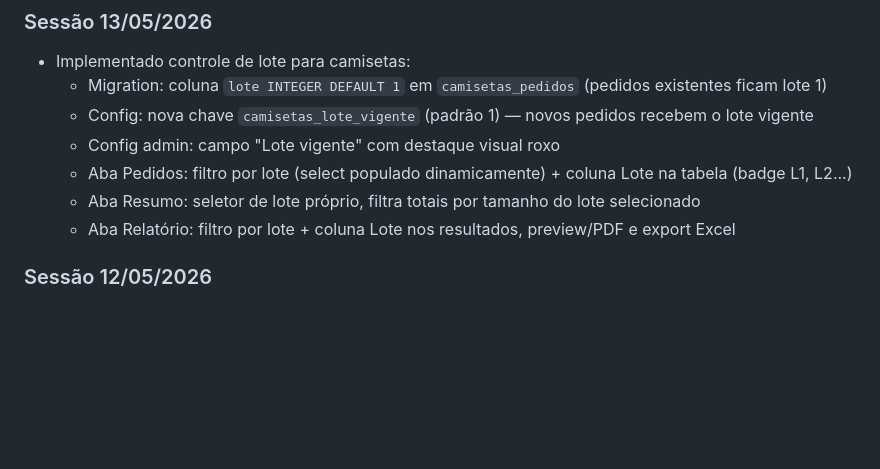
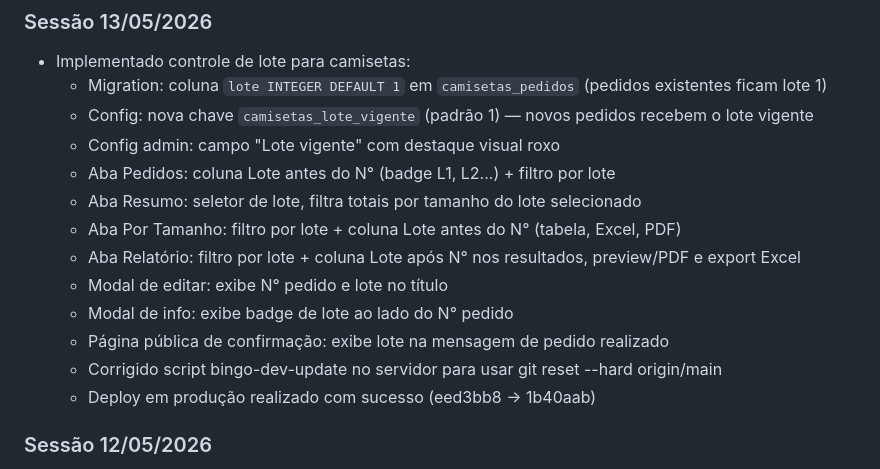
Before and after one commit to fabriciombrandao/bingo, a Markdown page: CONTEXT.md, the part around the change. GitHub-like rendering; blank space fills up the shorter version.

Commit message:
docs: atualiza CONTEXT.md sessao 13/05/2026 completa

```diff
--- a/CONTEXT.md
+++ b/CONTEXT.md
@@ -153,10 +153,15 @@ bingo-dev-update    # deploy testes
   - Migration: coluna `lote INTEGER DEFAULT 1` em `camisetas_pedidos` (pedidos existentes ficam lote 1)
   - Config: nova chave `camisetas_lote_vigente` (padrão 1) — novos pedidos recebem o lote vigente
   - Config admin: campo "Lote vigente" com destaque visual roxo
-  - Aba Pedidos: filtro por lote (select populado dinamicamente) + coluna Lote na tabela (badge L1, L2...)
-  - Aba Resumo: seletor de lote próprio, filtra totais por tamanho do lote selecionado
-  - Aba Relatório: filtro por lote + coluna Lote nos resultados, preview/PDF e export Excel
-
+  - Aba Pedidos: coluna Lote antes do N° (badge L1, L2...) + filtro por lote
+  - Aba Resumo: seletor de lote, filtra totais por tamanho do lote selecionado
+  - Aba Por Tamanho: filtro por lote + coluna Lote antes do N° (tabela, Excel, PDF)
+  - Aba Relatório: filtro por lote + coluna Lote após N° nos resultados, preview/PDF e export Excel
+  - Modal de editar: exibe N° pedido e lote no título
+  - Modal de info: exibe badge de lote ao lado do N° pedido
+  - Página pública de confirmação: exibe lote na mensagem de pedido realizado
+  - Corrigido script bingo-dev-update no servidor para usar git reset --hard origin/main
+  - Deploy em produção realizado com sucesso (eed3bb8 → 1b40aab)
 ### Sessão 12/05/2026
 - Implementada ordenação por coluna na tabela de camisetas (index.html)
   - Colunas clicáveis: N°, CPF, Nome, Equipe, Tel, Tam, Valor, Pgto
```
